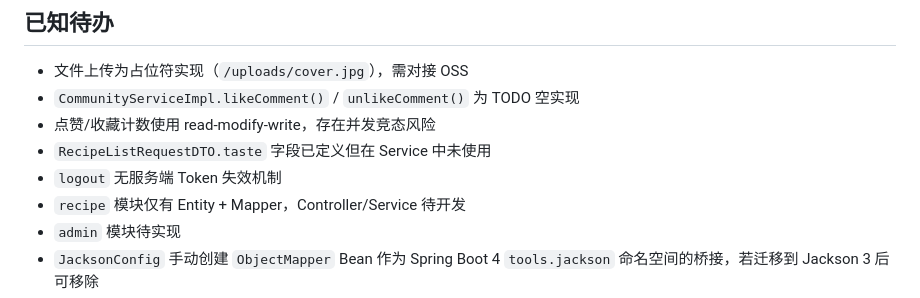
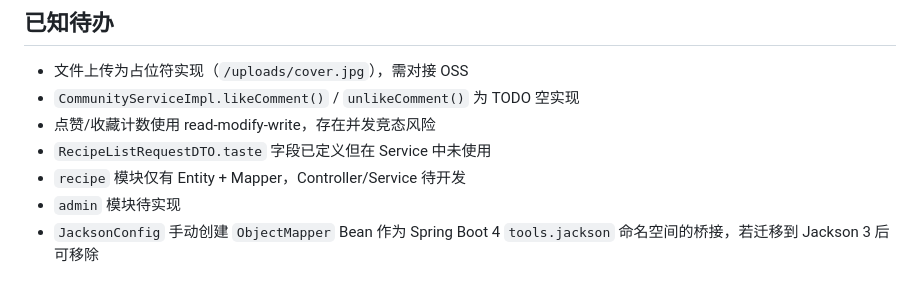
Before and after one commit to sophia7320/FlavorCreator, a Markdown page: AGENTS.md, the part around the change. GitHub-like rendering.

```diff
--- a/AGENTS.md
+++ b/AGENTS.md
@@ -150,7 +150,6 @@ Response.error("服务器错误");  // 默认 code=500
 - `CommunityServiceImpl.likeComment()` / `unlikeComment()` 为 TODO 空实现
 - 点赞/收藏计数使用 read-modify-write，存在并发竞态风险
 - `RecipeListRequestDTO.taste` 字段已定义但在 Service 中未使用
-- `logout` 无服务端 Token 失效机制
 - `recipe` 模块仅有 Entity + Mapper，Controller/Service 待开发
 - `admin` 模块待实现
 - `JacksonConfig` 手动创建 `ObjectMapper` Bean 作为 Spring Boot 4 `tools.jackson` 命名空间的桥接，若迁移到 Jackson 3 后可移除
```
Also changed, not shown: CLAUDE.md (+11 -8 lines).
